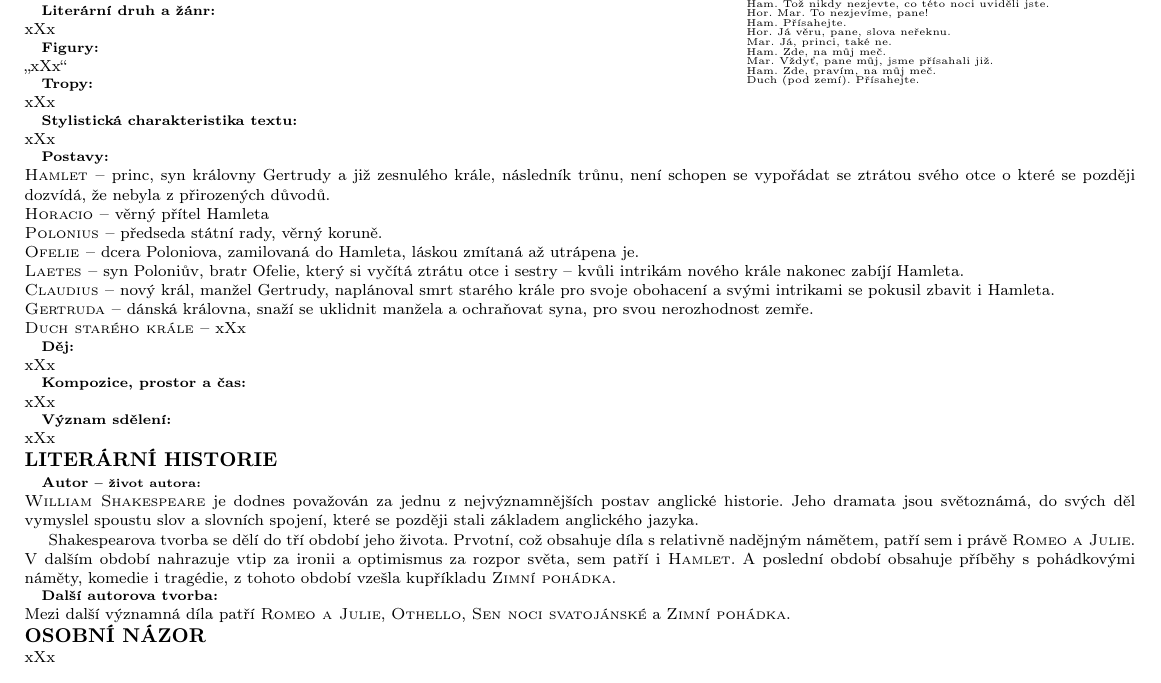
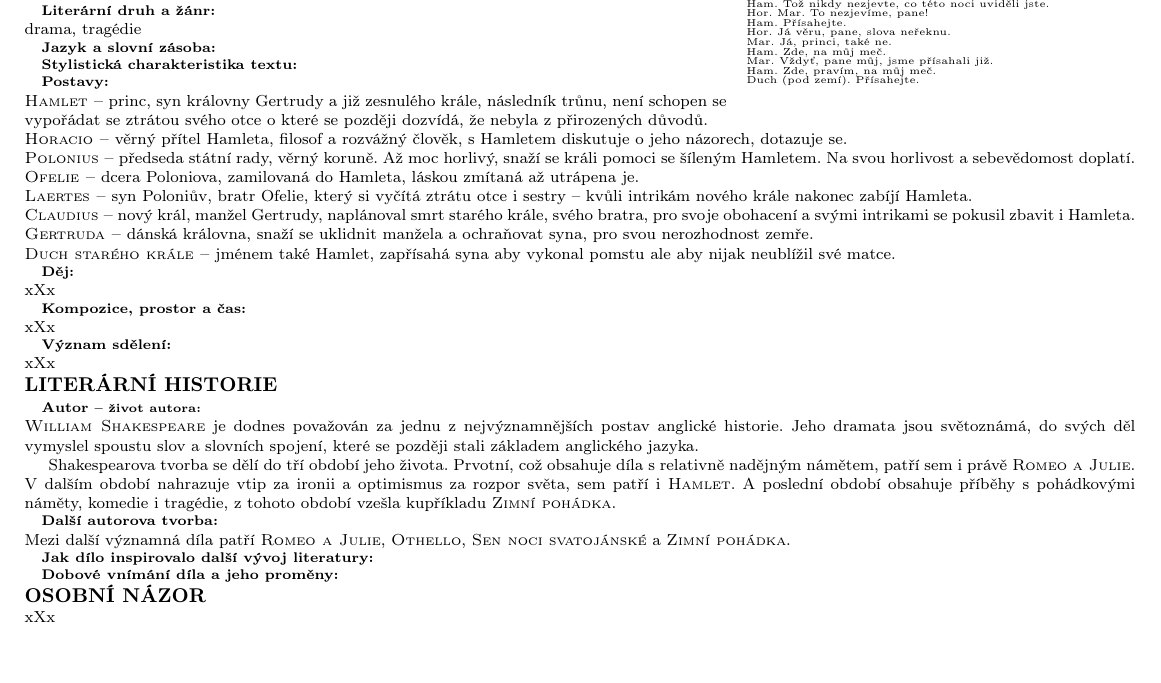
Before and after one commit to ScamanderWayne/WayneTeX, a LaTeX document (Czech/FGBook/FGBook.tex): part of page 2 of 21, cut so that both start at the same text. Compiled offline with pdfLaTeX.

Commit message:
working on Hamlet

```diff
--- a/Czech/FGBook/FGBook.tex
+++ b/Czech/FGBook/FGBook.tex
@@ -132,34 +132,28 @@
 \section*{LITERÁRNÍ TEORIE}
 
 \subsection*{Literární druh a žánr:}
-\noindent xXx
+\noindent drama, tragédie
 
 % \subsection*{Literární směr:}
 
-% \subsection*{Jazyk a slovní zásoba:}
-
-\subsection*{Figury:}
-\noindent
-\enquote{xXx}
-
-\subsection*{Tropy:}
-\noindent
-xXx
+\subsection*{Jazyk a slovní zásoba:}
+
+% \subsection*{Figury:}
+
+% \subsection*{Tropy:}
 
 \subsection*{Stylistická charakteristika textu:}
-\noindent
-xXx
 
 \subsection*{Postavy:}
 \noindent
 \textsc{Hamlet --} princ, syn královny Gertrudy a již zesnulého krále, následník trůnu, není schopen se vypořádat se ztrátou svého otce o které se později dozvídá, že nebyla z přirozených důvodů. \\
-\textsc{Horacio --} věrný přítel Hamleta \\
-\textsc{Polonius --} předseda státní rady, věrný koruně. \\
+\textsc{Horacio --} věrný přítel Hamleta, filosof a rozvážný člověk, s Hamletem diskutuje o jeho názorech, dotazuje se. \\
+\textsc{Polonius --} předseda státní rady, věrný koruně. Až moc horlivý, snaží se králi pomoci se šíleným Hamletem. Na svou horlivost a sebevědomost doplatí. \\
 \textsc{Ofelie --} dcera Poloniova, zamilovaná do Hamleta, láskou zmítaná až utrápena je. \\
-\textsc{Laetes --} syn Poloniův, bratr Ofelie, který si vyčítá ztrátu otce i sestry -- kvůli intrikám nového krále nakonec zabíjí Hamleta. \\
-\textsc{Claudius --} nový král, manžel Gertrudy, naplánoval smrt starého krále pro svoje obohacení a svými intrikami se pokusil zbavit i Hamleta. \\
+\textsc{Laertes --} syn Poloniův, bratr Ofelie, který si vyčítá ztrátu otce i sestry -- kvůli intrikám nového krále nakonec zabíjí Hamleta. \\
+\textsc{Claudius --} nový král, manžel Gertrudy, naplánoval smrt starého krále, svého bratra, pro svoje obohacení a svými intrikami se pokusil zbavit i Hamleta. \\
 \textsc{Gertruda --} dánská královna, snaží se uklidnit manžela a ochraňovat syna, pro svou nerozhodnost zemře. \\
-\textsc{Duch starého krále --} xXx
+\textsc{Duch starého krále --} jménem také Hamlet, zapřísahá syna aby vykonal pomstu ale aby nijak neublížil své matce.
 
 \subsection*{Děj:}
 \noindent
@@ -198,11 +192,11 @@
 \noindent
 Mezi další významná díla patří \textsc{Romeo a Julie}, \textsc{Othello}, \textsc{Sen noci svatojánské} a \textsc{Zimní pohádka}.
 
-% \subsection*{Jak dílo inspirovalo další vývoj literatury:}
+\subsection*{Jak dílo inspirovalo další vývoj literatury:}
 
 % \section*{LITERÁRNÍ KRITIKA}
 
-% \subsection*{Dobové vnímání díla a jeho proměny:}
+\subsection*{Dobové vnímání díla a jeho proměny:}
 
 % \subsection*{Aktuálnost tématu a zpracování tématu:}
 
```
Also changed, not shown: Czech/FGBook/FGBook.pdf, 3 other files.
